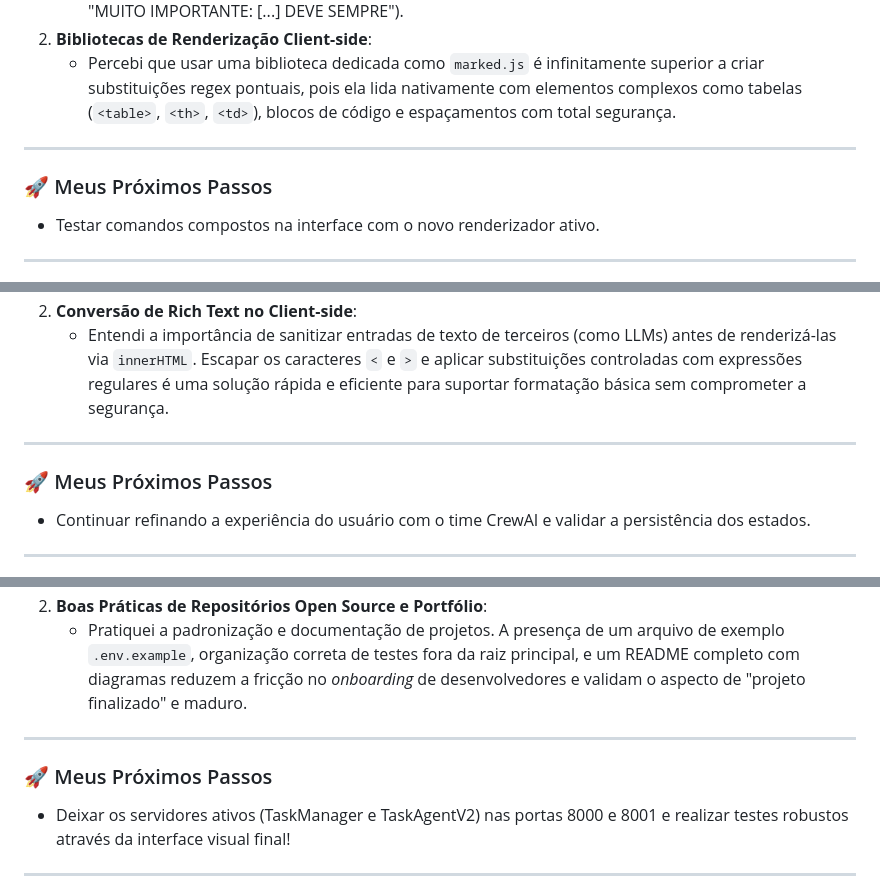
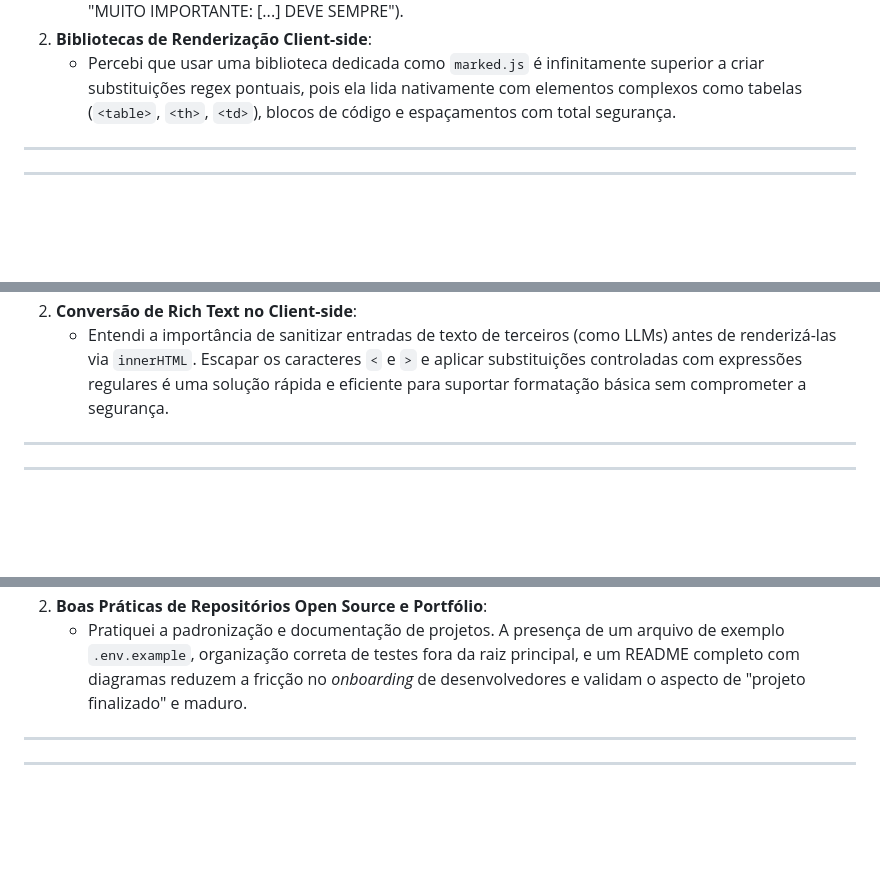
Before and after one commit to ElyssonAlvs/TaskAgentV2, a Markdown page: docs/LEARNING_DIARY.md, 3 parts joined by grey strips. GitHub-like rendering; blank space fills up the shorter version.

```diff
--- a/docs/LEARNING_DIARY.md
+++ b/docs/LEARNING_DIARY.md
@@ -155,10 +142,6 @@ Eu melhorei a visualização das tarefas retornadas pelo CrewAI. Antes elas apar
     *   Percebi que usar uma biblioteca dedicada como `marked.js` é infinitamente superior a criar substituições regex pontuais, pois ela lida nativamente com elementos complexos como tabelas (`<table>`, `<th>`, `<td>`), blocos de código e espaçamentos com total segurança.
 
 ---
-
-### 🚀 Meus Próximos Passos
-*   Testar comandos compostos na interface com o novo renderizador ativo.
-
 ---
 
 ## 🎨 Correção de Formatação de Markdown e Quebra de Linhas no Frontend - 12/07/2026 18:00
@@ -181,10 +164,6 @@ Eu corrigi um problema de formatação na interface web em que as quebras de lin
     *   Entendi a importância de sanitizar entradas de texto de terceiros (como LLMs) antes de renderizá-las via `innerHTML`. Escapar os caracteres `<` e `>` e aplicar substituições controladas com expressões regulares é uma solução rápida e eficiente para suportar formatação básica sem comprometer a segurança.
 
 ---
-
-### 🚀 Meus Próximos Passos
-*   Continuar refinando a experiência do usuário com o time CrewAI e validar a persistência dos estados.
-
 ---
 
 ## 🎨 Integração do CrewAI no Frontend e Documentação Completa — 11/07/2026 20:29
@@ -214,10 +193,6 @@ Eu finalizei a conexão do time CrewAI à interface web do usuário e estruturei
     *   Pratiquei a padronização e documentação de projetos. A presença de um arquivo de exemplo `.env.example`, organização correta de testes fora da raiz principal, e um README completo com diagramas reduzem a fricção no *onboarding* de desenvolvedores e validam o aspecto de "projeto finalizado" e maduro.
 
 ---
-
-### 🚀 Meus Próximos Passos
-*   Deixar os servidores ativos (TaskManager e TaskAgentV2) nas portas 8000 e 8001 e realizar testes robustos através da interface visual final!
-
 ---
 
 ## 🤖 Resolução do ValidationError e Configuração da LLM Groq no CrewAI - 11/07/2026 20:02
```
Also changed, not shown: other parts of docs/LEARNING_DIARY.md (+0 -61 lines), 1 other file.
